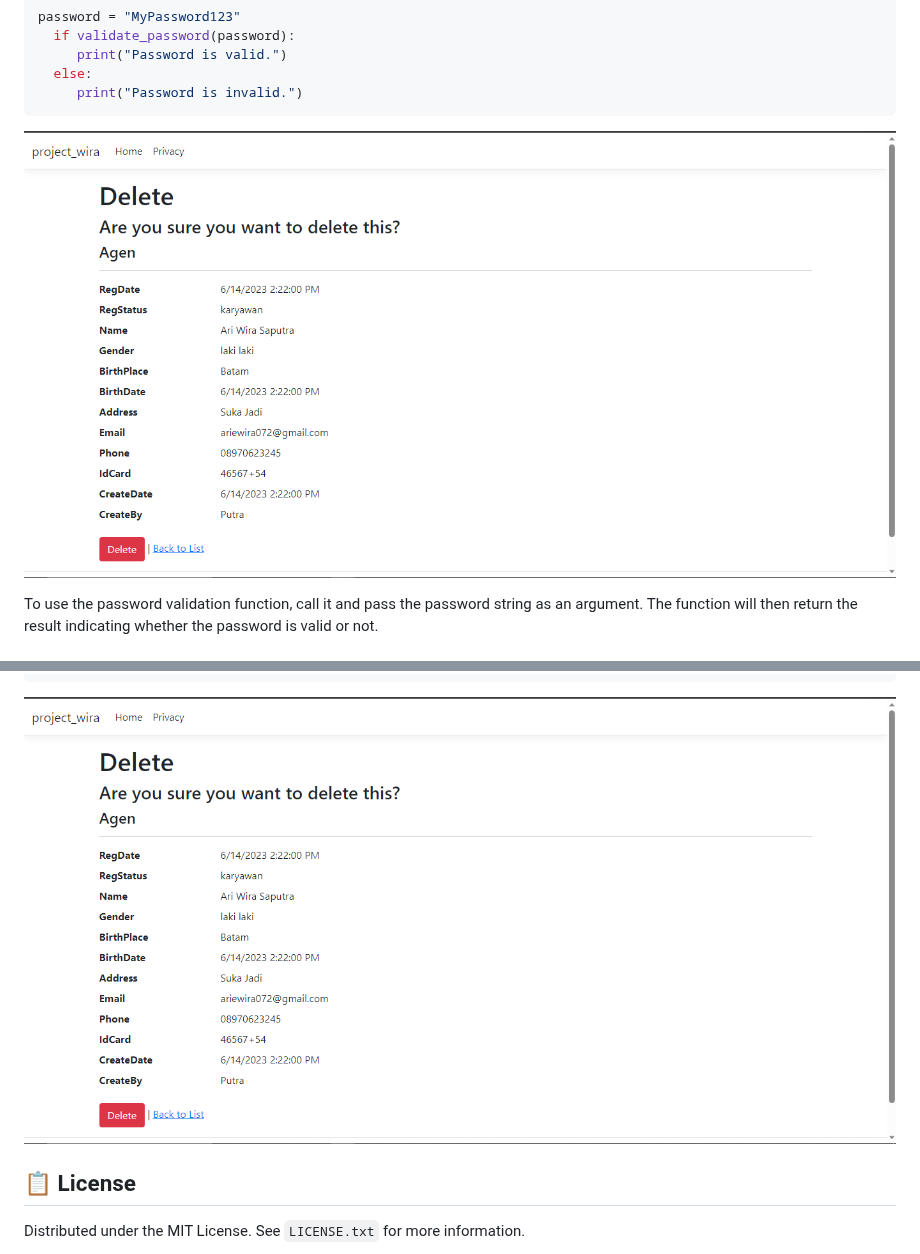
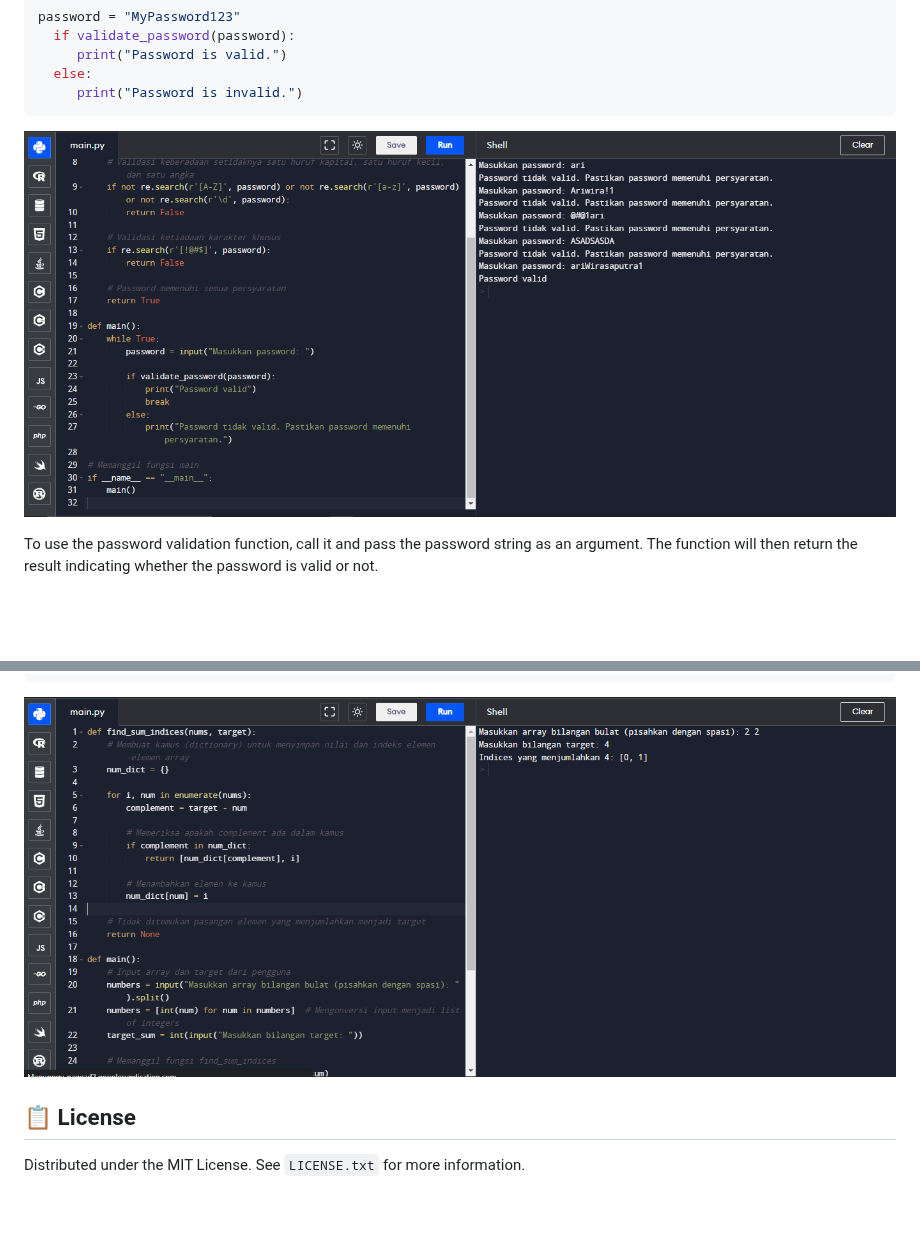
Before and after one commit to AriWiraSaputra/.netProgram, a Markdown page: README.md, 2 parts joined by grey strips. GitHub-like rendering; blank space fills up the shorter version.

Commit message:
Update README.md
add readme

````diff
--- a/README.md
+++ b/README.md
@@ -136,7 +136,7 @@ password = "MyPassword123"
 ```
 
    <p align="center">
-       <img src="https://github.com/AriWiraSaputra/.netProgram/blob/main/img/delete.png" >
+       <img src="https://github.com/AriWiraSaputra/.netProgram/blob/main/img/Hasil%20Python.png" >
     </p>
 
 To use the password validation function, call it and pass the password string as an argument. The function will then return the result indicating whether the password is valid or not.
@@ -160,7 +160,7 @@ Example usage:
            print("No pair of elements sum up to the target.")
 ```
  <p align="center">
-       <img src="https://github.com/AriWiraSaputra/.netProgram/blob/main/img/delete.png" >
+       <img src="https://github.com/AriWiraSaputra/.netProgram/blob/main/img/hasil%20python3.png" >
     </p>
 
 
````
